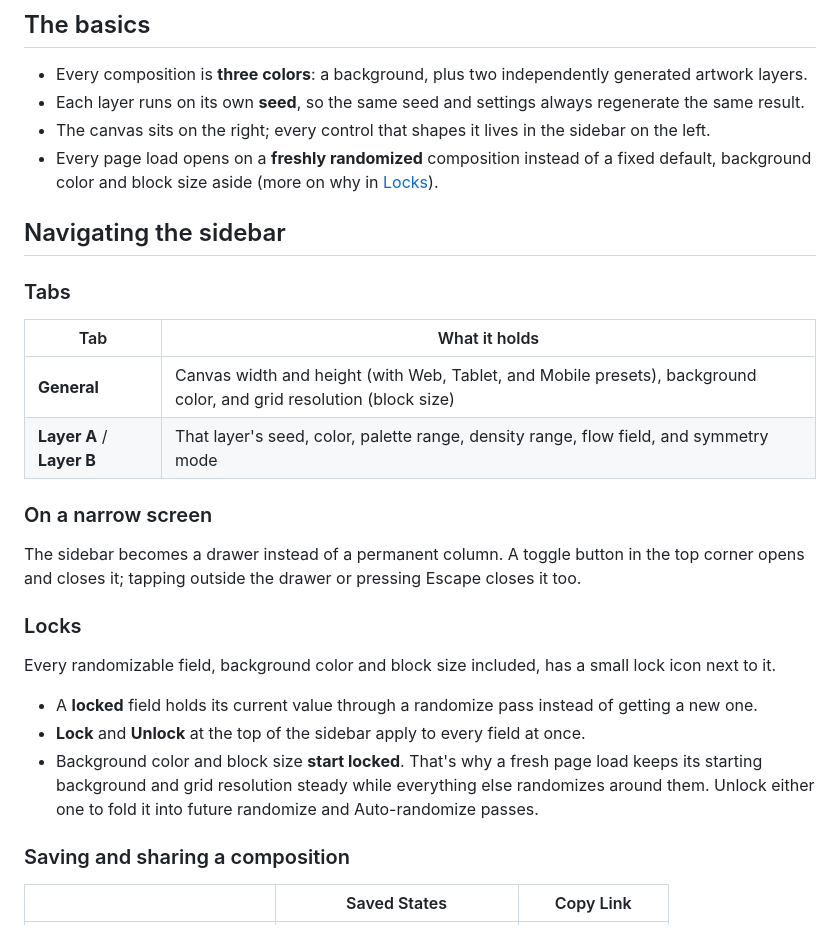
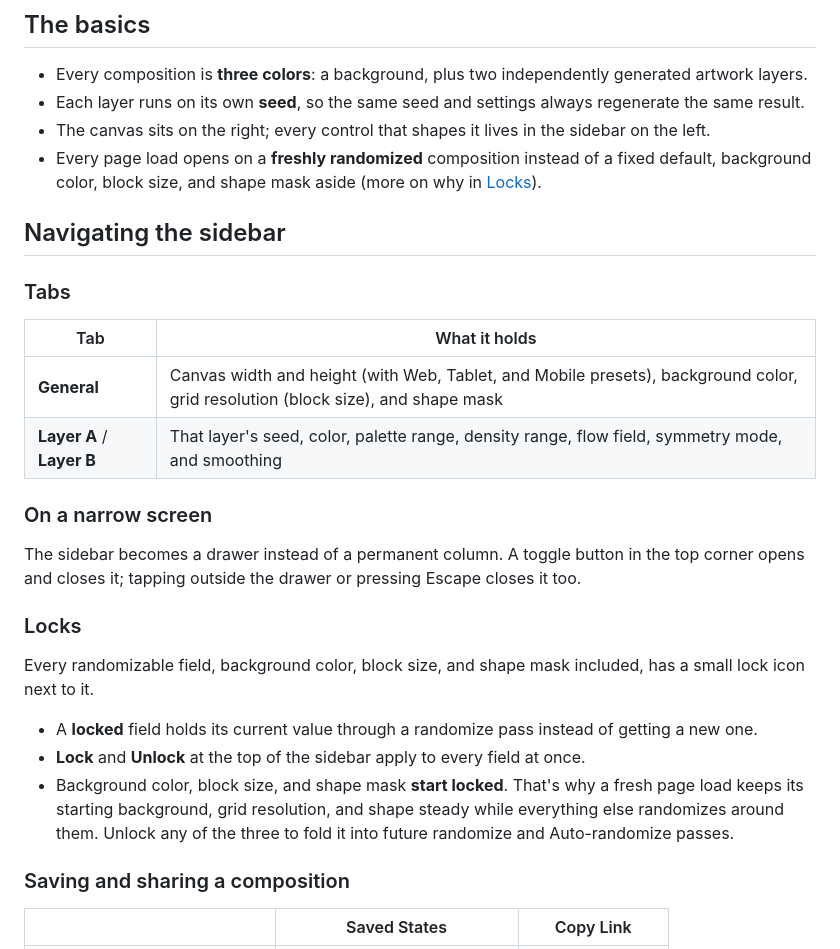
Before and after one commit to simien/Flield, a Markdown page: USAGE.md, the part around the change. Drawn GitHub-style.

```diff
--- a/USAGE.md
+++ b/USAGE.md
@@ -10,7 +10,7 @@
 - Every composition is **three colors**: a background, plus two independently generated artwork layers.
 - Each layer runs on its own **seed**, so the same seed and settings always regenerate the same result.
 - The canvas sits on the right; every control that shapes it lives in the sidebar on the left.
-- Every page load opens on a **freshly randomized** composition instead of a fixed default, background color and block size aside (more on why in [Locks](#locks)).
+- Every page load opens on a **freshly randomized** composition instead of a fixed default, background color, block size, and shape mask aside (more on why in [Locks](#locks)).
 
 ## Navigating the sidebar
 
@@ -18,8 +18,8 @@
 
 | Tab | What it holds |
 |---|---|
-| **General** | Canvas width and height (with Web, Tablet, and Mobile presets), background color, and grid resolution (block size) |
-| **Layer A** / **Layer B** | That layer's seed, color, palette range, density range, flow field, and symmetry mode |
+| **General** | Canvas width and height (with Web, Tablet, and Mobile presets), background color, grid resolution (block size), and shape mask |
+| **Layer A** / **Layer B** | That layer's seed, color, palette range, density range, flow field, symmetry mode, and smoothing |
 
 ### On a narrow screen
 
@@ -27,11 +27,11 @@ The sidebar becomes a drawer instead of a permanent column. A toggle button in t
 
 ### Locks
 
-Every randomizable field, background color and block size included, has a small lock icon next to it.
+Every randomizable field, background color, block size, and shape mask included, has a small lock icon next to it.
 
 - A **locked** field holds its current value through a randomize pass instead of getting a new one.
 - **Lock** and **Unlock** at the top of the sidebar apply to every field at once.
-- Background color and block size **start locked**. That's why a fresh page load keeps its starting background and grid resolution steady while everything else randomizes around them. Unlock either one to fold it into future randomize and Auto-randomize passes.
+- Background color, block size, and shape mask **start locked**. That's why a fresh page load keeps its starting background, grid resolution, and shape steady while everything else randomizes around them. Unlock any of the three to fold it into future randomize and Auto-randomize passes.
 
 ### Saving and sharing a composition
 
```
Also changed, not shown: README.md (+5 -3 lines), screenshot.png, 1 other file.
